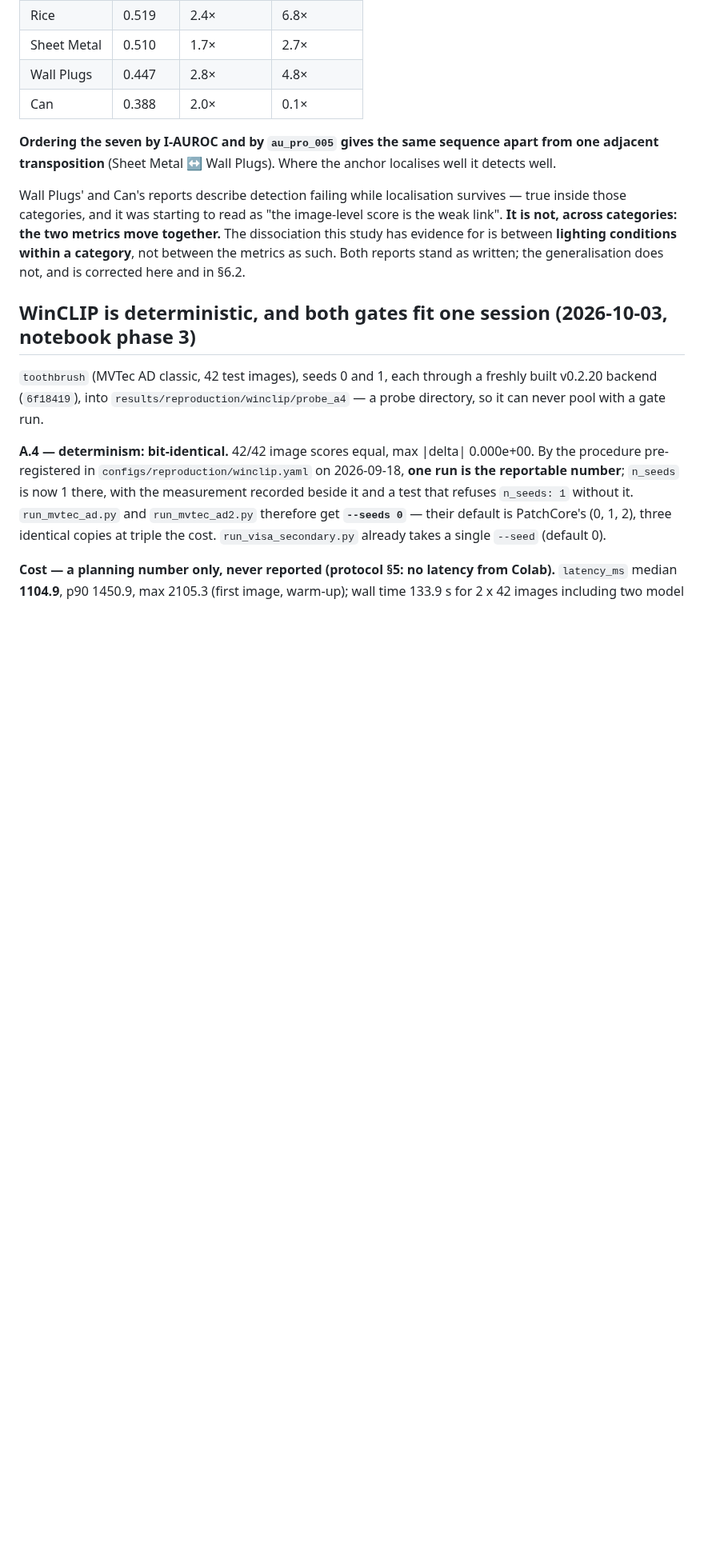
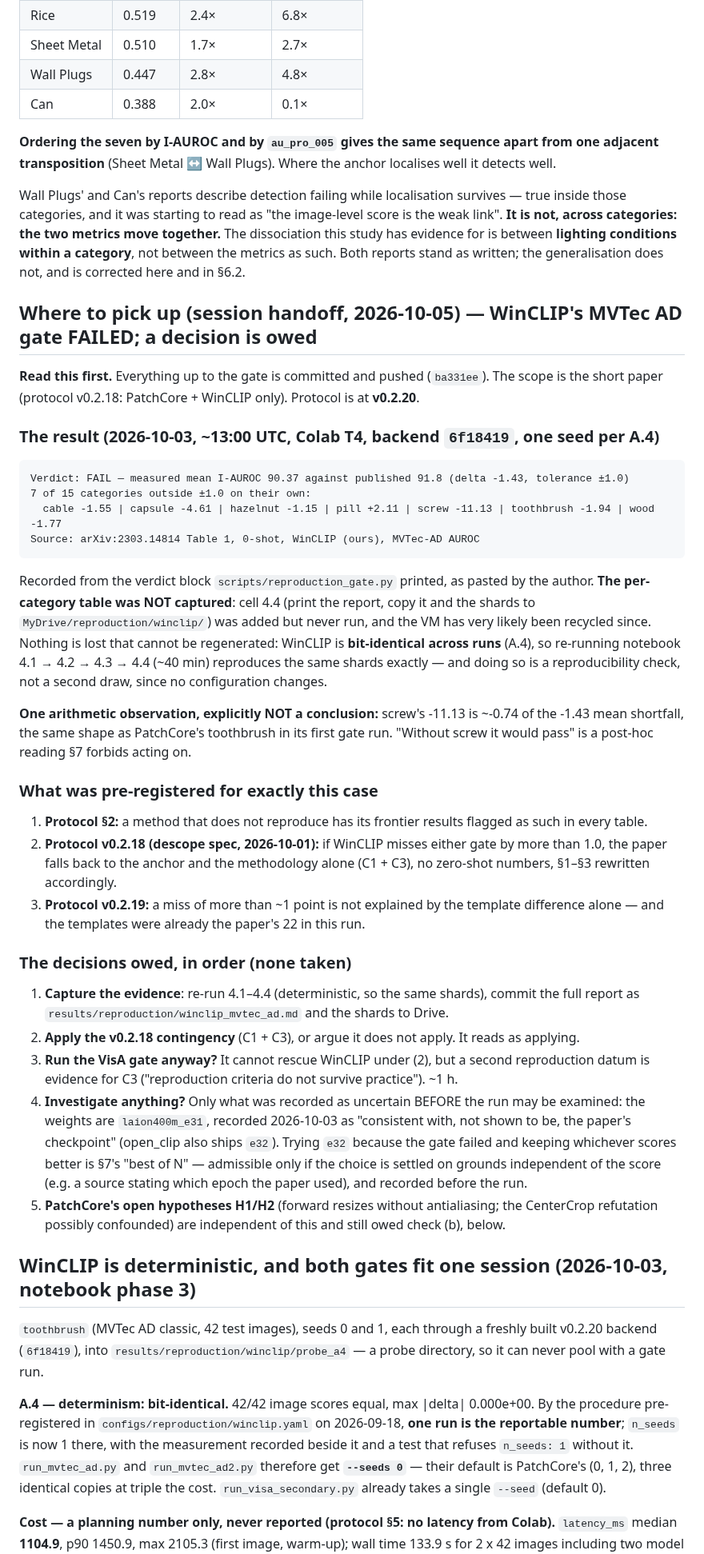
Before and after one commit to andrudebaran7/vlm-anomaly-bench, a Markdown page: docs/next-steps.md, the part around the change. Shown at 80% size. Rendered like a GitHub page; blank space fills up the shorter version.

Commit message:
docs: WinCLIP's MVTec AD classic gate FAILED (90.37 vs 91.8) — recorded, with the decisions owed
Verdict block as printed on Colab 2026-10-03; the per-category table was not captured
(cell 4.4 never ran) but is regenerable bit-identically. The v0.2.18 contingency, the
VisA question and what may still be investigated under §7 are listed, none decided.

Co-Authored-By: Claude Opus 5.5 <noreply@anthropic.com>

```diff
--- a/docs/next-steps.md
+++ b/docs/next-steps.md
@@ -1594,6 +1594,56 @@ not, across categories: the two metrics move together.** The dissociation this s
 for is between **lighting conditions within a category**, not between the metrics as such. Both
 reports stand as written; the generalisation does not, and is corrected here and in §6.2.
 
+## Where to pick up (session handoff, 2026-10-05) — WinCLIP's MVTec AD gate FAILED; a decision is owed
+
+**Read this first.** Everything up to the gate is committed and pushed (`ba331ee`). The scope is
+the short paper (protocol v0.2.18: PatchCore + WinCLIP only). Protocol is at **v0.2.20**.
+
+### The result (2026-10-03, ~13:00 UTC, Colab T4, backend `6f18419`, one seed per A.4)
+
+    Verdict: FAIL — measured mean I-AUROC 90.37 against published 91.8 (delta -1.43, tolerance ±1.0)
+    7 of 15 categories outside ±1.0 on their own:
+      cable -1.55 | capsule -4.61 | hazelnut -1.15 | pill +2.11 | screw -11.13 | toothbrush -1.94 | wood -1.77
+    Source: arXiv:2303.14814 Table 1, 0-shot, WinCLIP (ours), MVTec-AD AUROC
+
+Recorded from the verdict block `scripts/reproduction_gate.py` printed, as pasted by the author.
+**The per-category table was NOT captured**: cell 4.4 (print the report, copy it and the shards
+to `MyDrive/reproduction/winclip/`) was added but never run, and the VM has very likely been
+recycled since. Nothing is lost that cannot be regenerated: WinCLIP is **bit-identical across
+runs** (A.4), so re-running notebook 4.1 → 4.2 → 4.3 → 4.4 (~40 min) reproduces the same shards
+exactly — and doing so is a reproducibility check, not a second draw, since no configuration
+changes.
+
+**One arithmetic observation, explicitly NOT a conclusion:** screw's -11.13 is ~-0.74 of the
+-1.43 mean shortfall, the same shape as PatchCore's toothbrush in its first gate run. "Without
+screw it would pass" is a post-hoc reading §7 forbids acting on.
+
+### What was pre-registered for exactly this case
+
+1. **Protocol §2:** a method that does not reproduce has its frontier results flagged as such in
+   every table.
+2. **Protocol v0.2.18 (descope spec, 2026-10-01):** if WinCLIP misses either gate by more than
+   1.0, the paper falls back to the anchor and the methodology alone (C1 + C3), no zero-shot
+   numbers, §1–§3 rewritten accordingly.
+3. **Protocol v0.2.19:** a miss of more than ~1 point is not explained by the template difference
+   alone — and the templates were already the paper's 22 in this run.
+
+### The decisions owed, in order (none taken)
+
+1. **Capture the evidence**: re-run 4.1–4.4 (deterministic, so the same shards), commit the full
+   report as `results/reproduction/winclip_mvtec_ad.md` and the shards to Drive.
+2. **Apply the v0.2.18 contingency** (C1 + C3), or argue it does not apply. It reads as applying.
+3. **Run the VisA gate anyway?** It cannot rescue WinCLIP under (2), but a second reproduction
+   datum is evidence for C3 ("reproduction criteria do not survive practice"). ~1 h.
+4. **Investigate anything?** Only what was recorded as uncertain BEFORE the run may be examined:
+   the weights are `laion400m_e31`, recorded 2026-10-03 as "consistent with, not shown to be, the
+   paper's checkpoint" (open_clip also ships `e32`). Trying `e32` because the gate failed and
+   keeping whichever scores better is §7's "best of N" — admissible only if the choice is settled
+   on grounds independent of the score (e.g. a source stating which epoch the paper used), and
+   recorded before the run.
+5. **PatchCore's open hypotheses H1/H2** (forward resizes without antialiasing; the CenterCrop
+   refutation possibly confounded) are independent of this and still owed check (b), below.
+
 ## WinCLIP is deterministic, and both gates fit one session (2026-10-03, notebook phase 3)
 
 `toothbrush` (MVTec AD classic, 42 test images), seeds 0 and 1, each through a freshly built
```
